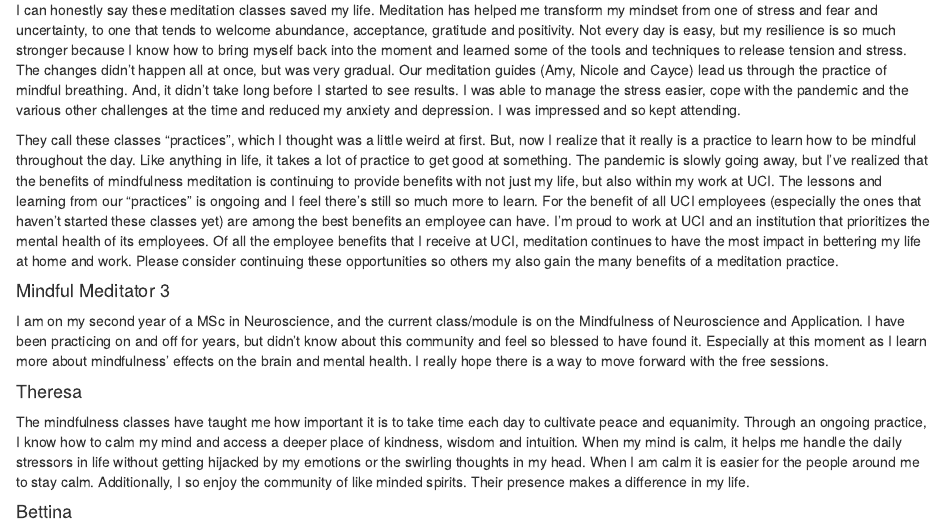
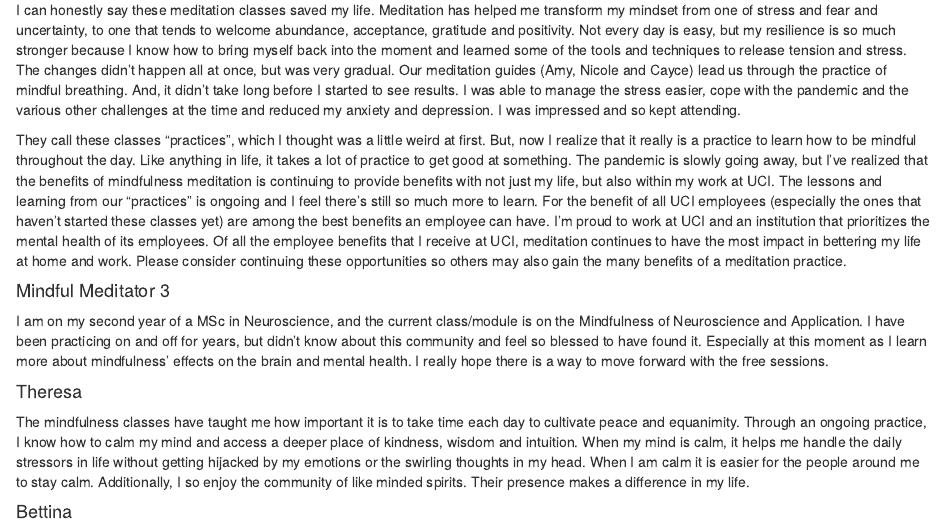
Before and after one commit to careyhuh/mindful_community, an R Markdown document (Our_Mindfulness_Community.Rmd): the page in a window 1100 px wide, from 3420 px down. Rendered offline with R 4.5, knitr and Pandoc, with nearby package versions; some code elsewhere in the file could not run offline.

Commit message:
small text change

```diff
--- a/Our_Mindfulness_Community.Rmd
+++ b/Our_Mindfulness_Community.Rmd
@@ -433,7 +433,7 @@
 I can honestly say these meditation classes saved my life. Meditation has helped me transform my mindset from one of stress and fear and uncertainty, to one that tends to welcome abundance, acceptance, gratitude and positivity. Not every day is easy, but my resilience is so much stronger because I know how to bring myself back into the moment and learned some of the tools and techniques to release tension and stress. The changes didn’t happen all at once, but was very gradual. Our meditation guides (Amy, Nicole and Cayce) lead us through the practice of mindful breathing. And, it didn’t take long before I started to see results. I was able to manage the stress easier, cope with the pandemic and the various other challenges at the time and reduced my anxiety and depression. I was impressed and so kept attending.
 
 
-They call these classes “practices”, which I thought was a little weird at first. But, now I realize that it really is a practice to learn how to be mindful throughout the day. Like anything in life, it takes a lot of practice to get good at something. The pandemic is slowly going away, but I’ve realized that the benefits of mindfulness meditation is continuing to provide benefits with not just my life, but also within my work at UCI. The lessons and learning from our “practices” is ongoing and I feel there’s still so much more to learn.  For the benefit of all UCI employees (especially the ones that haven’t started these classes yet) are among the best benefits an employee can have. I’m proud to work at UCI and an institution that prioritizes the mental health of its employees. Of all the employee benefits that I receive at UCI, meditation continues to have the most impact in bettering my life at home and work.  Please consider continuing these opportunities so others my also gain the many benefits of a meditation practice.
+They call these classes “practices”, which I thought was a little weird at first. But, now I realize that it really is a practice to learn how to be mindful throughout the day. Like anything in life, it takes a lot of practice to get good at something. The pandemic is slowly going away, but I’ve realized that the benefits of mindfulness meditation is continuing to provide benefits with not just my life, but also within my work at UCI. The lessons and learning from our “practices” is ongoing and I feel there’s still so much more to learn.  For the benefit of all UCI employees (especially the ones that haven’t started these classes yet) are among the best benefits an employee can have. I’m proud to work at UCI and an institution that prioritizes the mental health of its employees. Of all the employee benefits that I receive at UCI, meditation continues to have the most impact in bettering my life at home and work. Please consider continuing these opportunities so others may also gain the many benefits of a meditation practice.
 
 
 #### Mindful Meditator 3
```
Also changed, not shown: 1 other file.
